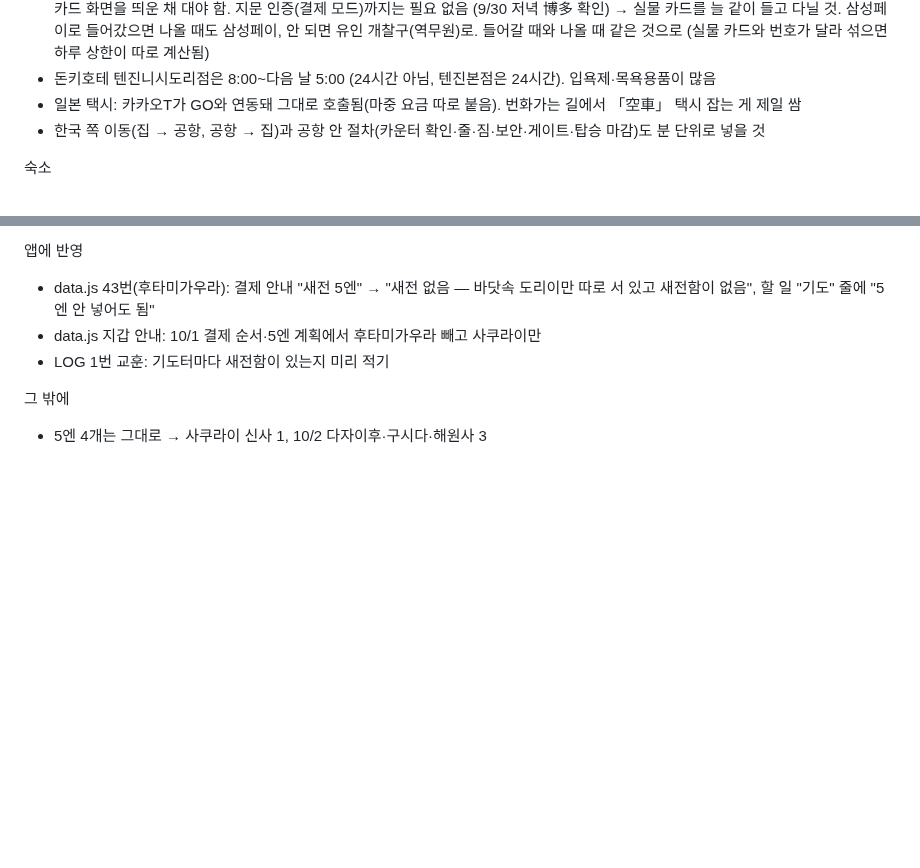
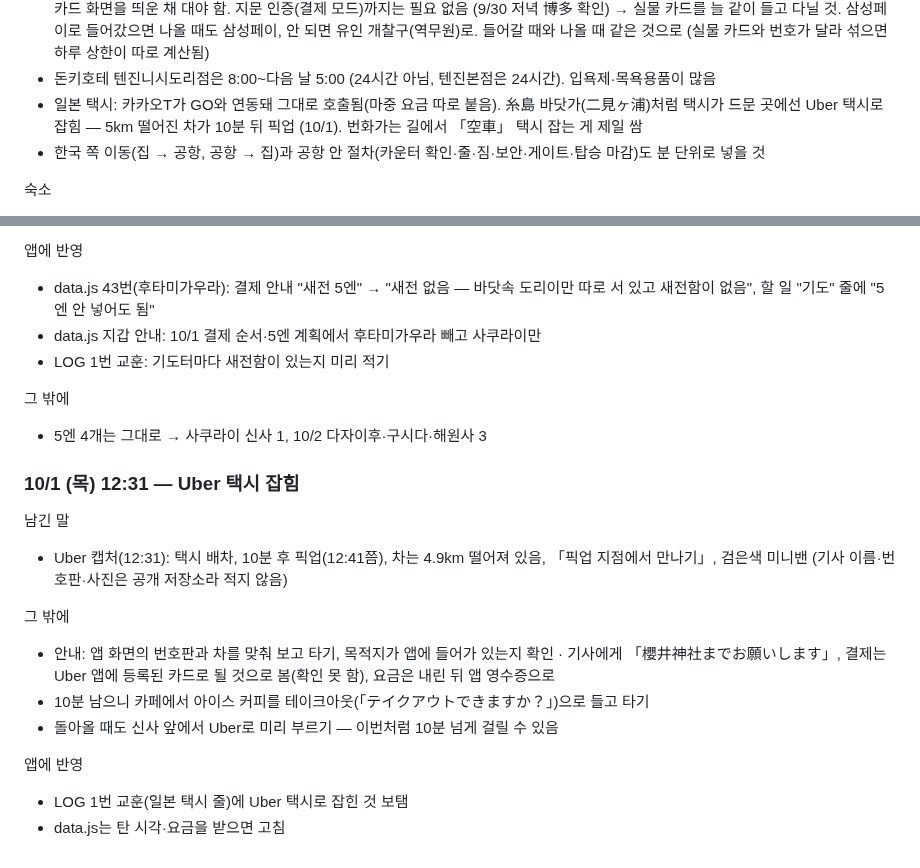
Before and after one commit to leftdrawer/fukuoka2026, a Markdown page: LOG.md, 2 parts joined by grey strips. Drawn GitHub-style; blank space fills up the shorter version.

Commit message:
기록: Uber 택시로 사쿠라이 신사
Co-Authored-By: Claude Opus 5.5 <noreply@anthropic.com>
Claude-Session: https://claude.ai/code/session_015sE8oYZBtkLvLE5mHZU7Uy

```diff
--- a/LOG.md
+++ b/LOG.md
@@ -82,7 +82,7 @@
 - 지도의 역 점(OSM 역 중심)은 지하상가·백화점 쪽이라 실제 출구와 다를 수 있다 → 쓰는 출구 좌표에서 도보를 시작
 - 후쿠오카 지하철 개찰구는 삼성페이(폰)도 됐지만(9/29) 9/30 오전 텐진역에선 안 됨 → 원인은 쓰는 법: 폰을 그냥 대면 안 되고 삼성페이 카드 화면을 띄운 채 대야 함. 지문 인증(결제 모드)까지는 필요 없음 (9/30 저녁 博多 확인) → 실물 카드를 늘 같이 들고 다닐 것. 삼성페이로 들어갔으면 나올 때도 삼성페이, 안 되면 유인 개찰구(역무원)로. 들어갈 때와 나올 때 같은 것으로 (실물 카드와 번호가 달라 섞으면 하루 상한이 따로 계산됨)
 - 돈키호테 텐진니시도리점은 8:00~다음 날 5:00 (24시간 아님, 텐진본점은 24시간). 입욕제·목욕용품이 많음
-- 일본 택시: 카카오T가 GO와 연동돼 그대로 호출됨(마중 요금 따로 붙음). 번화가는 길에서 「空車」 택시 잡는 게 제일 쌈
+- 일본 택시: 카카오T가 GO와 연동돼 그대로 호출됨(마중 요금 따로 붙음). 糸島 바닷가(二見ヶ浦)처럼 택시가 드문 곳에선 Uber 택시로 잡힘 — 5km 떨어진 차가 10분 뒤 픽업 (10/1). 번화가는 길에서 「空車」 택시 잡는 게 제일 쌈
 - 한국 쪽 이동(집 → 공항, 공항 → 집)과 공항 안 절차(카운터 확인·줄·짐·보안·게이트·탑승 마감)도 분 단위로 넣을 것
 
 숙소
@@ -2179,3 +2179,17 @@
 
 그 밖에
 - 5엔 4개는 그대로 → 사쿠라이 신사 1, 10/2 다자이후·구시다·해원사 3
+
+### 10/1 (목) 12:31 — Uber 택시 잡힘
+
+남긴 말
+- Uber 캡처(12:31): 택시 배차, 10분 후 픽업(12:41쯤), 차는 4.9km 떨어져 있음, 「픽업 지점에서 만나기」, 검은색 미니밴 (기사 이름·번호판·사진은 공개 저장소라 적지 않음)
+
+그 밖에
+- 안내: 앱 화면의 번호판과 차를 맞춰 보고 타기, 목적지가 앱에 들어가 있는지 확인 · 기사에게 「櫻井神社までお願いします」, 결제는 Uber 앱에 등록된 카드로 될 것으로 봄(확인 못 함), 요금은 내린 뒤 앱 영수증으로
+- 10분 남으니 카페에서 아이스 커피를 테이크아웃(「テイクアウトできますか？」)으로 들고 타기
+- 돌아올 때도 신사 앞에서 Uber로 미리 부르기 — 이번처럼 10분 넘게 걸릴 수 있음
+
+앱에 반영
+- LOG 1번 교훈(일본 택시 줄)에 Uber 택시로 잡힌 것 보탬
+- data.js는 탄 시각·요금을 받으면 고침
```
